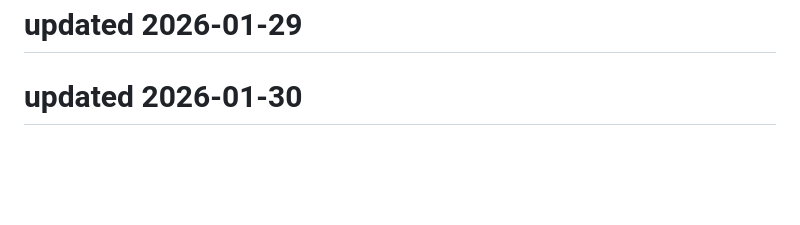
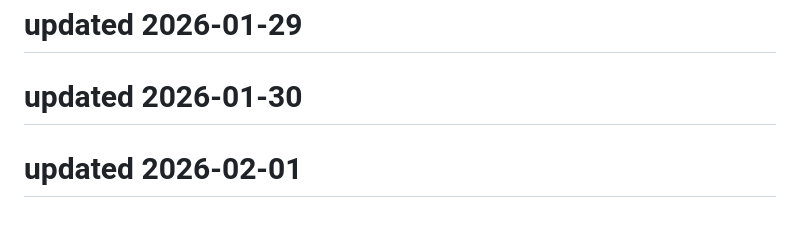
Before and after one commit to Kartikeysharma1972/Travelbuddy, a Markdown page: README.md, the part around the change. Drawn GitHub-style; blank space fills up the shorter version.

```diff
--- a/README.md
+++ b/README.md
@@ -241,3 +241,5 @@ This project is open source and available under the MIT License.
 # updated 2026-01-29
 
 # updated 2026-01-30
+
+# updated 2026-02-01
```
